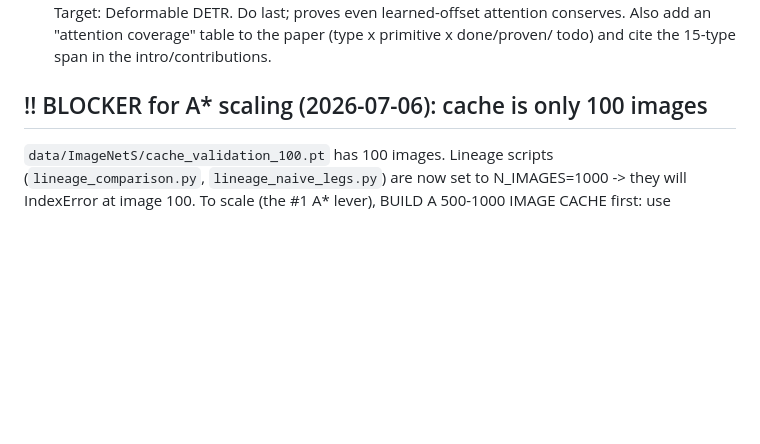
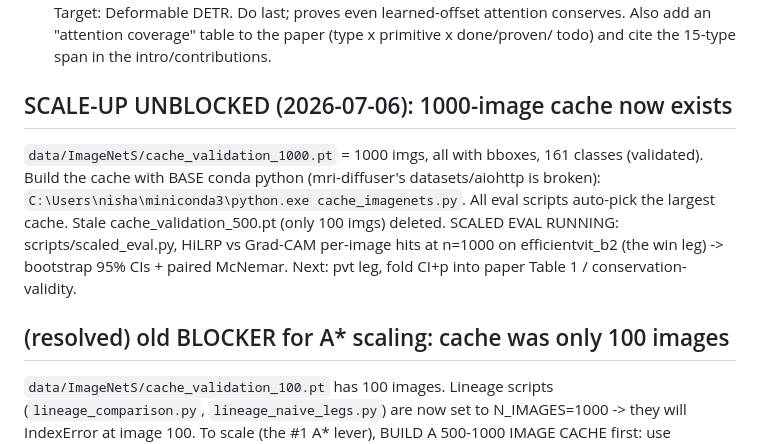
Before and after one commit to Nishan-Charlie/Hi-LRP-Towards-One-Trustworthy-Explainable-AI, a Markdown page: NOTES_next.md, the part around the change. GitHub-like rendering; blank space fills up the shorter version.

Commit message:
docs: scale-up unblocked (1000-img cache), scaled eval running on efficientvit
Co-Authored-By: Claude Opus 4.8 <noreply@anthropic.com>

```diff
--- a/NOTES_next.md
+++ b/NOTES_next.md
@@ -39,7 +39,17 @@ test, like the existing ports):
 Also add an "attention coverage" table to the paper (type x primitive x done/proven/
 todo) and cite the 15-type span in the intro/contributions.
 
-## !! BLOCKER for A* scaling (2026-07-06): cache is only 100 images
+## SCALE-UP UNBLOCKED (2026-07-06): 1000-image cache now exists
+
+`data/ImageNetS/cache_validation_1000.pt` = 1000 imgs, all with bboxes, 161
+classes (validated). Build the cache with BASE conda python (mri-diffuser's
+datasets/aiohttp is broken): `C:\Users\nisha\miniconda3\python.exe cache_imagenets.py`.
+All eval scripts auto-pick the largest cache. Stale cache_validation_500.pt (only
+100 imgs) deleted. SCALED EVAL RUNNING: scripts/scaled_eval.py, HiLRP vs Grad-CAM
+per-image hits at n=1000 on efficientvit_b2 (the win leg) -> bootstrap 95% CIs +
+paired McNemar. Next: pvt leg, fold CI+p into paper Table 1 / conservation-validity.
+
+## (resolved) old BLOCKER for A* scaling: cache was only 100 images
 
 `data/ImageNetS/cache_validation_100.pt` has 100 images. Lineage scripts
 (`lineage_comparison.py`, `lineage_naive_legs.py`) are now set to N_IMAGES=1000
```
